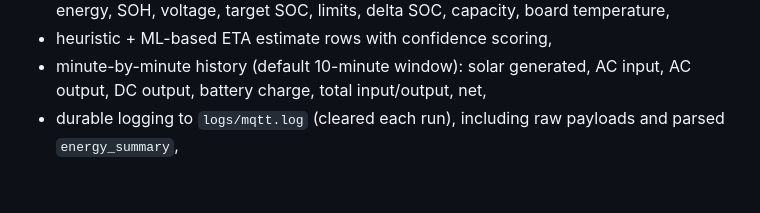
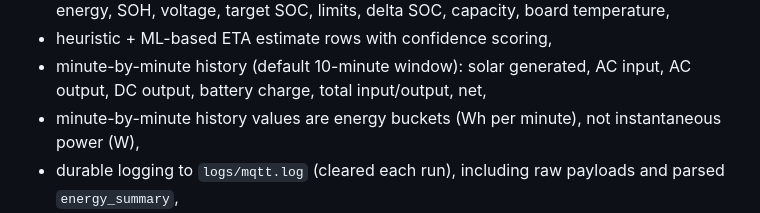
Before and after one commit to jpaljasma/ecoflow-pulse, a Markdown page: README.md, the part around the change. GitHub-like rendering; blank space fills up the shorter version.

Commit message:
docs: clarify minute telemetry as Wh energy buckets

```diff
--- a/README.md
+++ b/README.md
@@ -37,6 +37,7 @@ Telemetry capabilities:
 - battery pack telemetry (up to 5 packs): SOC, temp, power, remain, max cell delta, serial, energy, SOH, voltage, target SOC, limits, delta SOC, capacity, board temperature,
 - heuristic + ML-based ETA estimate rows with confidence scoring,
 - minute-by-minute history (default 10-minute window): solar generated, AC input, AC output, DC output, battery charge, total input/output, net,
+- minute-by-minute history values are energy buckets (Wh per minute), not instantaneous power (W),
 - durable logging to `logs/mqtt.log` (cleared each run), including raw payloads and parsed `energy_summary`,
 - resilient ingestion: reconnect with jitter backoff, idle-time reconnect, drop-oldest ring-buffer behavior, graceful quit (`q` or `Ctrl+C`).
 
```
